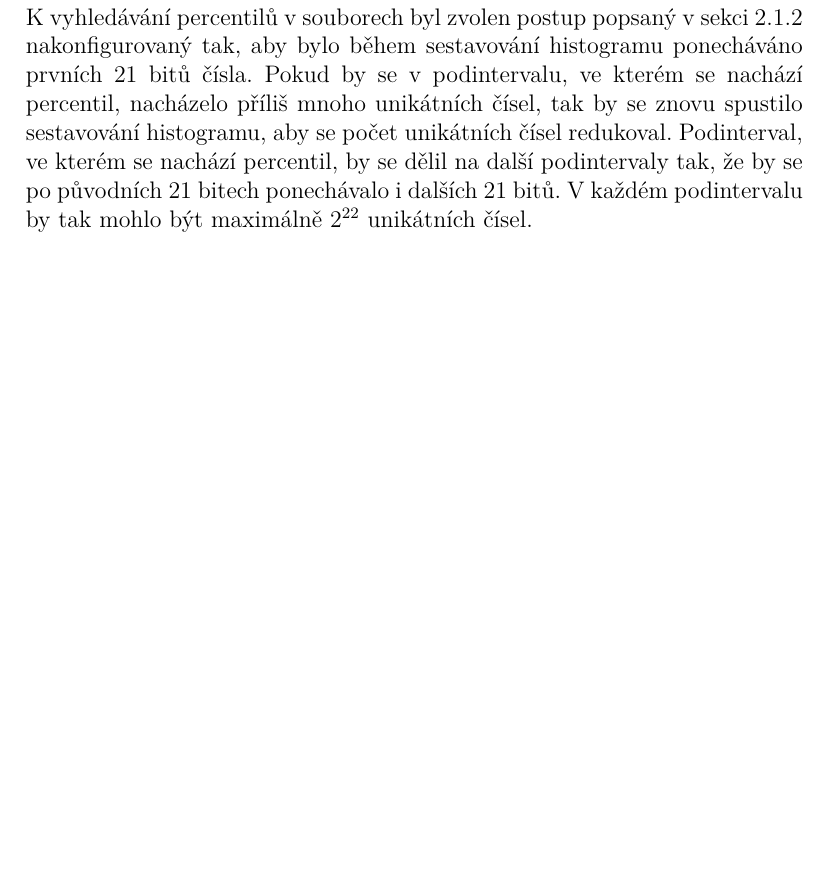
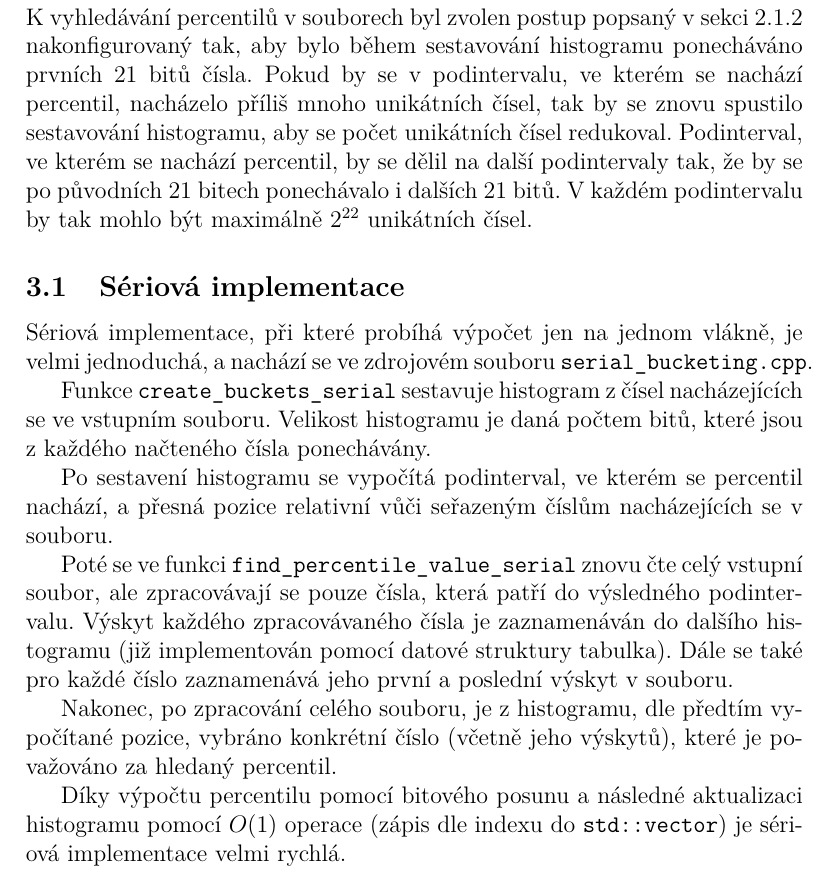
Before and after one commit to topnax/kiv-ppr, a LaTeX document (doc/doc.tex): part of page 8 of 9, cut so that both start at the same text, the shorter picture padded with empty space. Compiled offline with pdfLaTeX.

Commit message:
Serial algorithm description

```diff
--- a/doc/doc.tex
+++ b/doc/doc.tex
@@ -206,6 +206,23 @@ Pokud by se v podintervalu, ve kterém se nachází percentil, nacházelo příl
 Podinterval, ve kterém se nachází percentil, by se dělil na další podintervaly tak, že by se po původních \bucketingparamone~bitech ponechávalo i dalších \bucketingparamtwo~bitů.
 V každém podintervalu by tak mohlo být maximálně $2^{\bucketingparamthree}$~unikátních čísel.
 
+\subsection{Sériová implementace}
+Sériová implementace, při které probíhá výpočet jen na jednom vlákně, je velmi jednoduchá, a nachází se ve zdrojovém souboru \texttt{serial\_bucketing.cpp}.
+
+%, kde jsou definovány dvě hlavní funkce: \texttt{create\_buckets\_serial} a \texttt{create\_buckets\_serial}.
+
+Funkce \texttt{create\_buckets_serial} sestavuje histogram z čísel nacházejících se ve vstupním souboru.
+Velikost histogramu je daná počtem bitů, které jsou z každého načteného čísla ponechávány.
+
+Po sestavení histogramu se vypočítá podinterval, ve kterém se percentil nachází, a přesná pozice relativní vůči seřazeným číslům nacházejících se v souboru.
+
+Poté se ve funkci \texttt{find\_percentile\_value\_serial} znovu čte celý vstupní soubor, ale zpracovávají se pouze čísla, která patří do výsledného podintervalu.
+Výskyt každého zpracovávaného čísla je zaznamenáván do dalšího histogramu (již implementován pomocí datové struktury tabulka).
+Dále se také pro každé číslo zaznamenává jeho první a poslední výskyt v souboru.
+
+Nakonec, po zpracování celého souboru, je z histogramu, dle předtím vypočítané pozice, vybráno konkrétní číslo (včetně jeho výskytů), které je považováno za hledaný percentil.
+
+Díky výpočtu percentilu pomocí bitového posunu a následné aktualizaci histogramu pomocí $O(1)$ operace (zápis dle indexu do \texttt{std::vector}) je sériová implementace velmi rychlá.
 
 \section{Závěr}
 
```
